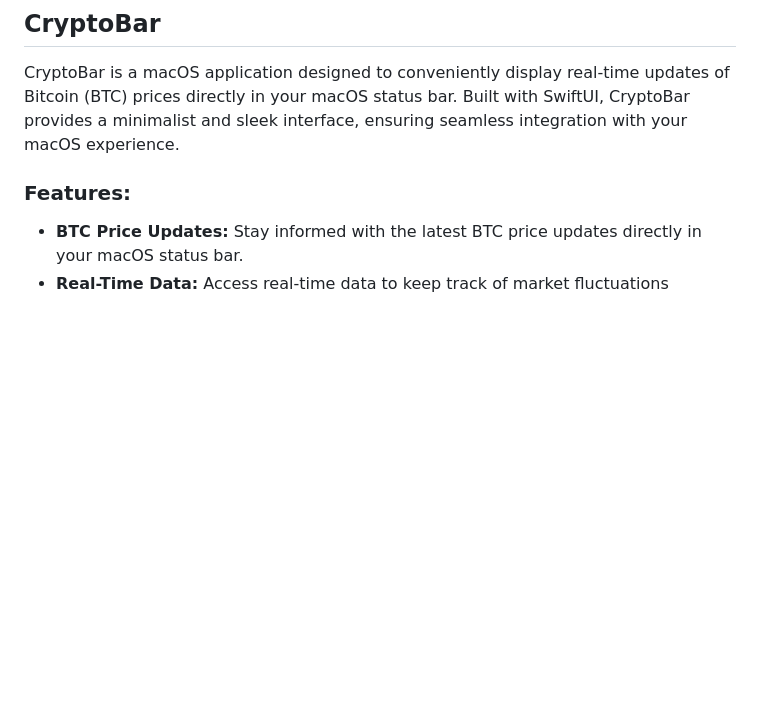
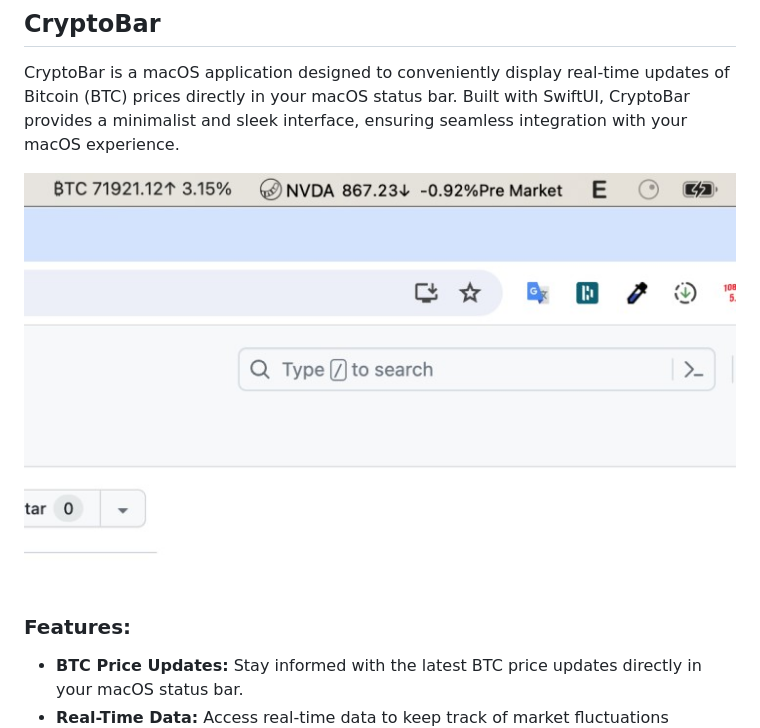
Before and after one commit to tuhuynh27/cryptobar, a Markdown page: README.md, the part around the change. Drawn GitHub-style; pictures changed too: intro.jpg (added); blank space fills up the shorter version.

Commit message:
add intro

```diff
--- a/README.md
+++ b/README.md
@@ -1,6 +1,8 @@
 ## CryptoBar
 
 CryptoBar is a macOS application designed to conveniently display real-time updates of Bitcoin (BTC) prices directly in your macOS status bar. Built with SwiftUI, CryptoBar provides a minimalist and sleek interface, ensuring seamless integration with your macOS experience.
+
+![](./intro.jpg)
 
 ### Features:
 
```
